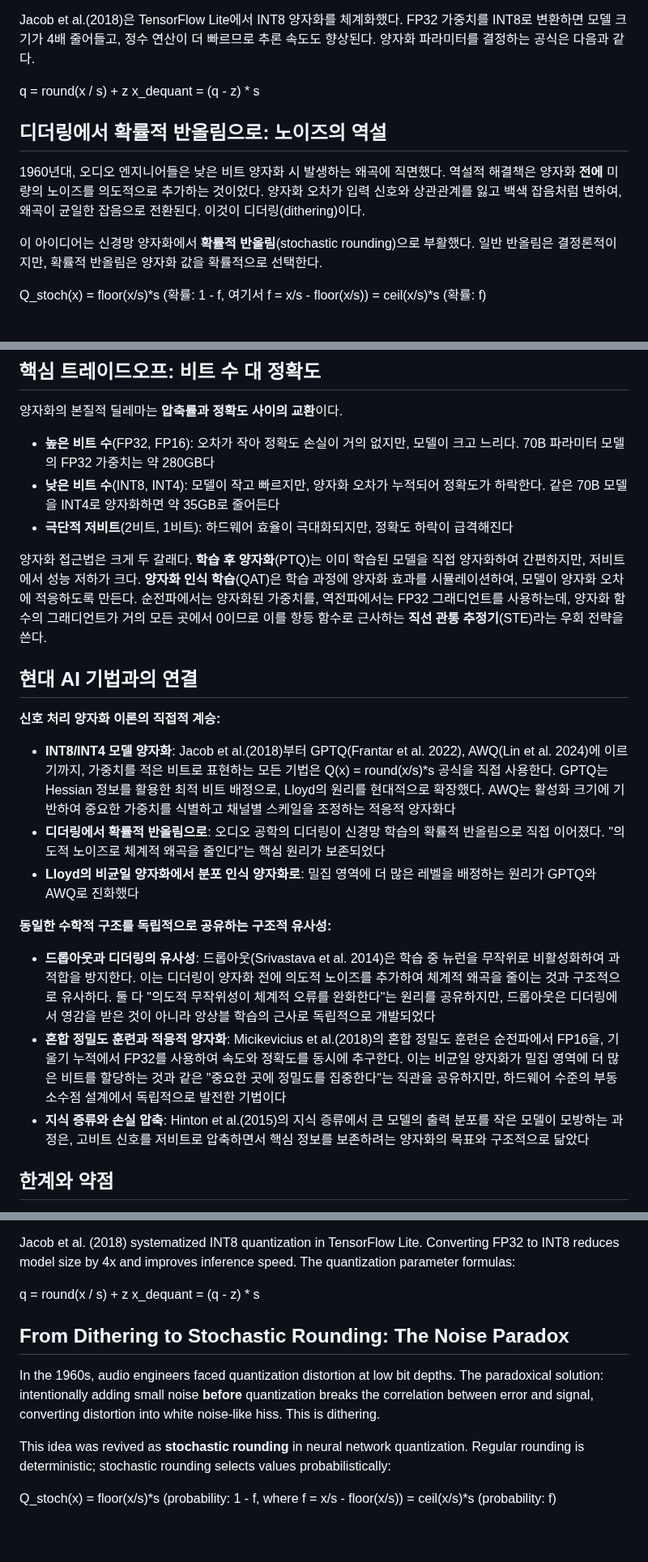
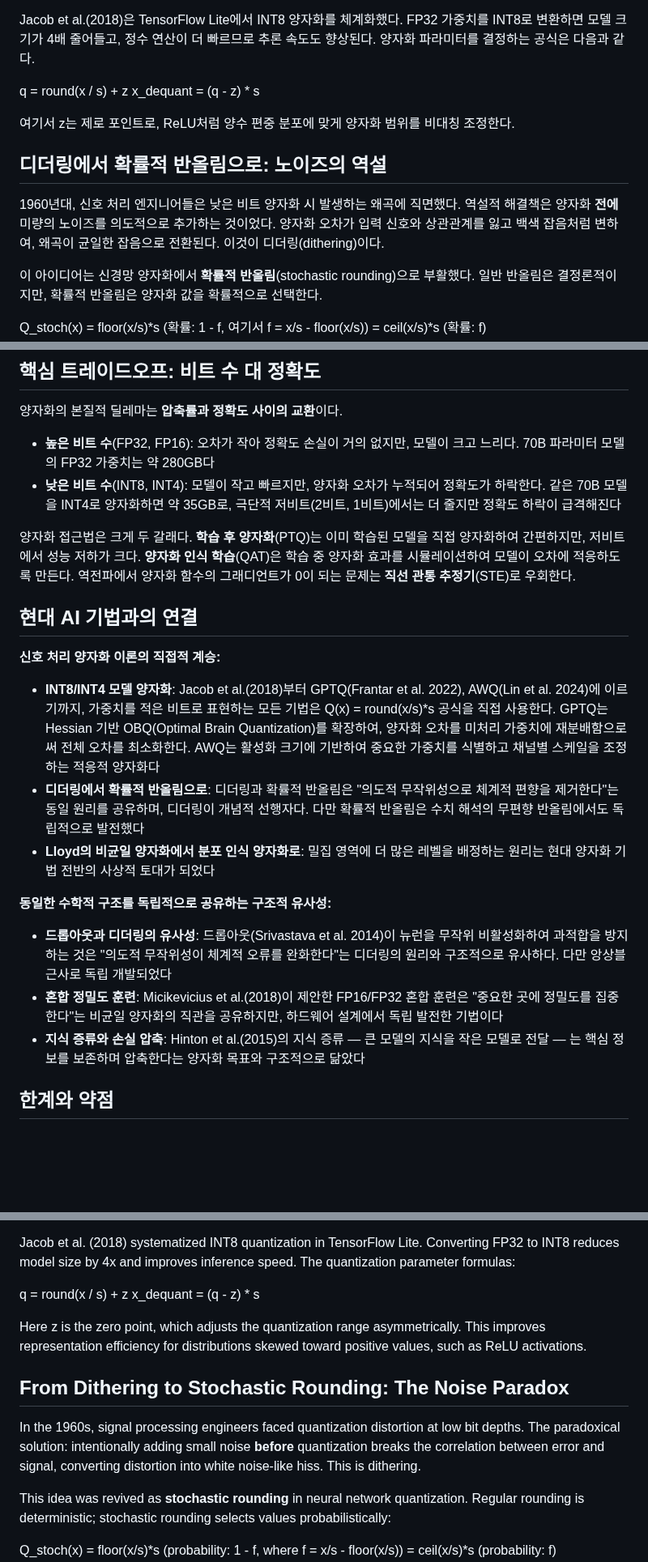
Before and after one commit to gwakdaeyun7-hub/Ailon, a Markdown page: scripts/curated_principles/ee_quantization.md, 3 parts joined by grey strips. Shown at 81% size. Rendered like a GitHub page; blank space fills up the shorter version.

```diff
--- a/scripts/curated_principles/ee_quantization.md
+++ b/scripts/curated_principles/ee_quantization.md
@@ -46,9 +46,11 @@ Jacob et al.(2018)은 TensorFlow Lite에서 INT8 양자화를 체계화했다. F
 q = round(x / s) + z
 x_dequant = (q - z) * s
 
+여기서 z는 제로 포인트로, ReLU처럼 양수 편중 분포에 맞게 양자화 범위를 비대칭 조정한다.
+
 ## 디더링에서 확률적 반올림으로: 노이즈의 역설
 
-1960년대, 오디오 엔지니어들은 낮은 비트 양자화 시 발생하는 왜곡에 직면했다. 역설적 해결책은 양자화 **전에** 미량의 노이즈를 의도적으로 추가하는 것이었다. 양자화 오차가 입력 신호와 상관관계를 잃고 백색 잡음처럼 변하여, 왜곡이 균일한 잡음으로 전환된다. 이것이 디더링(dithering)이다.
+1960년대, 신호 처리 엔지니어들은 낮은 비트 양자화 시 발생하는 왜곡에 직면했다. 역설적 해결책은 양자화 **전에** 미량의 노이즈를 의도적으로 추가하는 것이었다. 양자화 오차가 입력 신호와 상관관계를 잃고 백색 잡음처럼 변하여, 왜곡이 균일한 잡음으로 전환된다. 이것이 디더링(dithering)이다.
 
 이 아이디어는 신경망 양자화에서 **확률적 반올림**(stochastic rounding)으로 부활했다. 일반 반올림은 결정론적이지만, 확률적 반올림은 양자화 값을 확률적으로 선택한다.
 
@@ -62,24 +64,23 @@ Q_stoch(x) = floor(x/s)*s  (확률: 1 - f, 여기서 f = x/s - floor(x/s))
 양자화의 본질적 딜레마는 **압축률과 정확도 사이의 교환**이다.
 
 - **높은 비트 수**(FP32, FP16): 오차가 작아 정확도 손실이 거의 없지만, 모델이 크고 느리다. 70B 파라미터 모델의 FP32 가중치는 약 280GB다
-- **낮은 비트 수**(INT8, INT4): 모델이 작고 빠르지만, 양자화 오차가 누적되어 정확도가 하락한다. 같은 70B 모델을 INT4로 양자화하면 약 35GB로 줄어든다
-- **극단적 저비트**(2비트, 1비트): 하드웨어 효율이 극대화되지만, 정확도 하락이 급격해진다
+- **낮은 비트 수**(INT8, INT4): 모델이 작고 빠르지만, 양자화 오차가 누적되어 정확도가 하락한다. 같은 70B 모델을 INT4로 양자화하면 약 35GB로, 극단적 저비트(2비트, 1비트)에서는 더 줄지만 정확도 하락이 급격해진다
 
-양자화 접근법은 크게 두 갈래다. **학습 후 양자화**(PTQ)는 이미 학습된 모델을 직접 양자화하여 간편하지만, 저비트에서 성능 저하가 크다. **양자화 인식 학습**(QAT)은 학습 과정에 양자화 효과를 시뮬레이션하여, 모델이 양자화 오차에 적응하도록 만든다. 순전파에서는 양자화된 가중치를, 역전파에서는 FP32 그래디언트를 사용하는데, 양자화 함수의 그래디언트가 거의 모든 곳에서 0이므로 이를 항등 함수로 근사하는 **직선 관통 추정기**(STE)라는 우회 전략을 쓴다.
+양자화 접근법은 크게 두 갈래다. **학습 후 양자화**(PTQ)는 이미 학습된 모델을 직접 양자화하여 간편하지만, 저비트에서 성능 저하가 크다. **양자화 인식 학습**(QAT)은 학습 중 양자화 효과를 시뮬레이션하여 모델이 오차에 적응하도록 만든다. 역전파에서 양자화 함수의 그래디언트가 0이 되는 문제는 **직선 관통 추정기**(STE)로 우회한다.
 
 ## 현대 AI 기법과의 연결
 
 **신호 처리 양자화 이론의 직접적 계승:**
 
-- **INT8/INT4 모델 양자화**: Jacob et al.(2018)부터 GPTQ(Frantar et al. 2022), AWQ(Lin et al. 2024)에 이르기까지, 가중치를 적은 비트로 표현하는 모든 기법은 Q(x) = round(x/s)*s 공식을 직접 사용한다. GPTQ는 Hessian 정보를 활용한 최적 비트 배정으로, Lloyd의 원리를 현대적으로 확장했다. AWQ는 활성화 크기에 기반하여 중요한 가중치를 식별하고 채널별 스케일을 조정하는 적응적 양자화다
-- **디더링에서 확률적 반올림으로**: 오디오 공학의 디더링이 신경망 학습의 확률적 반올림으로 직접 이어졌다. "의도적 노이즈로 체계적 왜곡을 줄인다"는 핵심 원리가 보존되었다
-- **Lloyd의 비균일 양자화에서 분포 인식 양자화로**: 밀집 영역에 더 많은 레벨을 배정하는 원리가 GPTQ와 AWQ로 진화했다
+- **INT8/INT4 모델 양자화**: Jacob et al.(2018)부터 GPTQ(Frantar et al. 2022), AWQ(Lin et al. 2024)에 이르기까지, 가중치를 적은 비트로 표현하는 모든 기법은 Q(x) = round(x/s)*s 공식을 직접 사용한다. GPTQ는 Hessian 기반 OBQ(Optimal Brain Quantization)를 확장하여, 양자화 오차를 미처리 가중치에 재분배함으로써 전체 오차를 최소화한다. AWQ는 활성화 크기에 기반하여 중요한 가중치를 식별하고 채널별 스케일을 조정하는 적응적 양자화다
+- **디더링에서 확률적 반올림으로**: 디더링과 확률적 반올림은 "의도적 무작위성으로 체계적 편향을 제거한다"는 동일 원리를 공유하며, 디더링이 개념적 선행자다. 다만 확률적 반올림은 수치 해석의 무편향 반올림에서도 독립적으로 발전했다
+- **Lloyd의 비균일 양자화에서 분포 인식 양자화로**: 밀집 영역에 더 많은 레벨을 배정하는 원리는 현대 양자화 기법 전반의 사상적 토대가 되었다
 
 **동일한 수학적 구조를 독립적으로 공유하는 구조적 유사성:**
 
-- **드롭아웃과 디더링의 유사성**: 드롭아웃(Srivastava et al. 2014)은 학습 중 뉴런을 무작위로 비활성화하여 과적합을 방지한다. 이는 디더링이 양자화 전에 의도적 노이즈를 추가하여 체계적 왜곡을 줄이는 것과 구조적으로 유사하다. 둘 다 "의도적 무작위성이 체계적 오류를 완화한다"는 원리를 공유하지만, 드롭아웃은 디더링에서 영감을 받은 것이 아니라 앙상블 학습의 근사로 독립적으로 개발되었다
-- **혼합 정밀도 훈련과 적응적 양자화**: Micikevicius et al.(2018)의 혼합 정밀도 훈련은 순전파에서 FP16을, 기울기 누적에서 FP32를 사용하여 속도와 정확도를 동시에 추구한다. 이는 비균일 양자화가 밀집 영역에 더 많은 비트를 할당하는 것과 같은 "중요한 곳에 정밀도를 집중한다"는 직관을 공유하지만, 하드웨어 수준의 부동소수점 설계에서 독립적으로 발전한 기법이다
-- **지식 증류와 손실 압축**: Hinton et al.(2015)의 지식 증류에서 큰 모델의 출력 분포를 작은 모델이 모방하는 과정은, 고비트 신호를 저비트로 압축하면서 핵심 정보를 보존하려는 양자화의 목표와 구조적으로 닮았다
+- **드롭아웃과 디더링의 유사성**: 드롭아웃(Srivastava et al. 2014)이 뉴런을 무작위 비활성화하여 과적합을 방지하는 것은 "의도적 무작위성이 체계적 오류를 완화한다"는 디더링의 원리와 구조적으로 유사하다. 다만 앙상블 근사로 독립 개발되었다
+- **혼합 정밀도 훈련**: Micikevicius et al.(2018)이 제안한 FP16/FP32 혼합 훈련은 "중요한 곳에 정밀도를 집중한다"는 비균일 양자화의 직관을 공유하지만, 하드웨어 설계에서 독립 발전한 기법이다
+- **지식 증류와 손실 압축**: Hinton et al.(2015)의 지식 증류 — 큰 모델의 지식을 작은 모델로 전달 — 는 핵심 정보를 보존하며 압축한다는 양자화 목표와 구조적으로 닮았다
 
 ## 한계와 약점
 
@@ -148,9 +149,11 @@ Jacob et al. (2018) systematized INT8 quantization in TensorFlow Lite. Convertin
 q = round(x / s) + z
 x_dequant = (q - z) * s
 
+Here z is the zero point, which adjusts the quantization range asymmetrically. This improves representation efficiency for distributions skewed toward positive values, such as ReLU activations.
+
 ## From Dithering to Stochastic Rounding: The Noise Paradox
 
-In the 1960s, audio engineers faced quantization distortion at low bit depths. The paradoxical solution: intentionally adding small noise **before** quantization breaks the correlation between error and signal, converting distortion into white noise-like hiss. This is dithering.
+In the 1960s, signal processing engineers faced quantization distortion at low bit depths. The paradoxical solution: intentionally adding small noise **before** quantization breaks the correlation between error and signal, converting distortion into white noise-like hiss. This is dithering.
 
 This idea was revived as **stochastic rounding** in neural network quantization. Regular rounding is deterministic; stochastic rounding selects values probabilistically:
 
```
Also changed, not shown: other parts of scripts/curated_principles/ee_quantization.md (+10 -11 lines).
